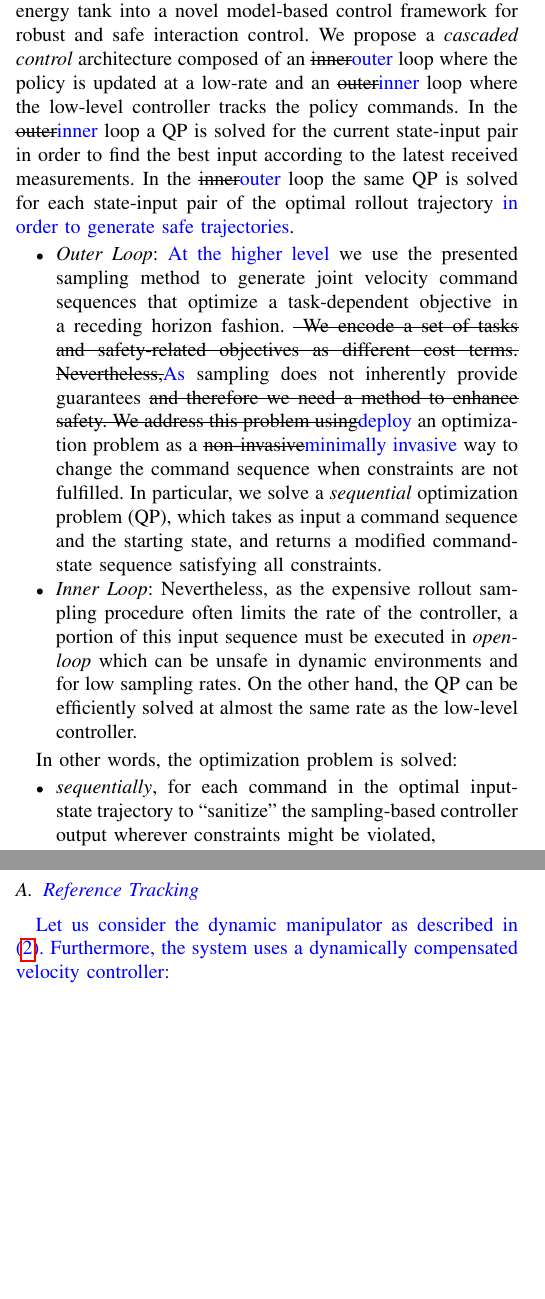
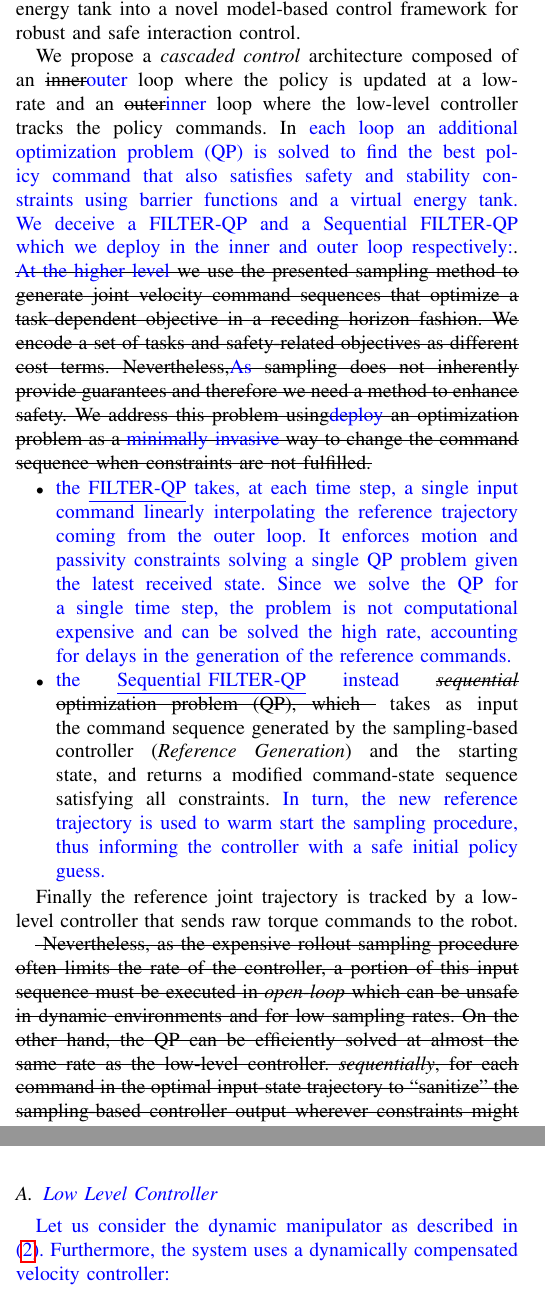
Before and after one commit to grizzi/phd2020_Giuseppe_Rizzi, a LaTeX paper (framework_manipulation/main.tex, which reads framework_manipulation/include/sections/control_method.tex): two parts of the columns of pages 5 and 6 of 18, joined at a grey line, cut so that both start at the same text, the shorter picture padded with empty space. Compiled offline with pdfLaTeX.

Commit message:
Updates from Overleaf

```diff
--- a/framework_manipulation/include/sections/control_method.tex
+++ b/framework_manipulation/include/sections/control_method.tex
@@ -1,17 +1,26 @@
 \section{Control Method} \label{sec:control_method}
 
-In this section we combine sampling, barrier functions and energy tank into a novel model-based control framework for robust and safe interaction control. We propose a \emph{cascaded control} architecture composed of an \remove{inner}\add{outer} loop where the policy is updated at a low-rate and an \remove{outer}\add{inner} loop  where the low-level controller tracks the policy commands. In the \remove{outer}\add{inner} loop a QP is solved for the current state-input pair in order to find the best input according to the latest received measurements. In the \remove{inner}\add{outer} loop the same QP is solved for each state-input pair of the optimal rollout trajectory \add{in order to generate safe trajectories}.
+In this section we combine sampling, barrier functions and energy tank into a novel model-based control framework for robust and safe interaction control.
+
+We propose a \emph{cascaded control} architecture composed of an \remove{inner}\add{outer} loop where the policy is updated at a low-rate and an \remove{outer}\add{inner} loop  where the low-level controller tracks the policy commands. In \add{each loop an additional optimization problem (QP) is solved to find the best policy command that also satisfies safety and stability constraints using barrier functions and a virtual energy tank. We deceive a FILTER-QP and a Sequential FILTER-QP which we deploy in the inner and outer loop respectively:}.
+\remove{
+\add{At the higher level} we use the presented sampling method to generate joint velocity command sequences that optimize a task-dependent objective in a receding horizon fashion.  We encode a set of tasks and safety-related objectives as different cost terms. Nevertheless,\add{As} sampling does not inherently provide guarantees and therefore we need a method to enhance safety. We address this problem using\add{deploy} an optimization problem as a \add{minimally invasive} way to change the command sequence when constraints are not fulfilled.}
 
 \begin{itemize}
-\item \emph{Outer Loop}: \add{At the higher level} we use the presented sampling method to generate joint velocity command sequences that optimize a task-dependent objective in a receding horizon fashion. \remove{ We encode a set of tasks and safety-related objectives as different cost terms. Nevertheless,}\add{As} sampling does not inherently provide guarantees \remove{and therefore we need a method to enhance safety. We address this problem using}\add{deploy} an optimization problem as a \remove{non-invasive}\add{minimally invasive} way to change the command sequence when constraints are not fulfilled. In particular, we solve a \textit{sequential} optimization problem (QP), which takes as input a command sequence and the starting state, and returns a modified command-state sequence satisfying all constraints.
-\item \emph{Inner Loop}: Nevertheless, as the expensive rollout sampling procedure often limits the rate of the controller, a portion of this input sequence must be executed in \textit{open-loop} which can be unsafe in dynamic environments and for low sampling rates. On the other hand, the QP can be efficiently solved at almost the same rate as the low-level controller.
+\item \add{the \underline{FILTER-QP} takes, at each time step, a single input command linearly interpolating the reference trajectory coming from the outer loop. It enforces motion and passivity constraints solving a single QP problem given the latest received state. Since we solve the QP for a single time step, the problem is not computational expensive and can be solved the high rate, accounting for delays in the generation of the reference commands. }
+\item \add{the \underline{Sequential FILTER-QP} instead} \remove{\textit{sequential} optimization problem (QP), which } takes as input the command sequence generated by the sampling-based controller (\textit{Reference Generation}) and the starting state, and returns a modified command-state sequence satisfying all constraints. \add{In turn, the new reference trajectory is used to warm start the sampling procedure, thus informing the controller with a safe initial policy guess.}
 \end{itemize}
 
-In other words, the optimization problem is solved:
-\begin{itemize}
-    \item \textit{sequentially}, for each command in the optimal input-state trajectory to ``sanitize" the sampling-based controller output wherever constraints might be violated,
-    \item \textit{point-wise}, for each command executed by the low-level controller, in order to account for different control rates.
-\end{itemize}
+Finally the reference joint trajectory is tracked by a low-level controller that sends raw torque commands to the robot.
+
+\remove{
+Nevertheless, as the expensive rollout sampling procedure often limits the rate of the controller, a portion of this input sequence must be executed in \textit{open-loop} which can be unsafe in dynamic environments and for low sampling rates. On the other hand, the QP can be efficiently solved at almost the same rate as the low-level controller.
+
+\textit{sequentially}, for each command in the optimal input-state trajectory to ``sanitize" the sampling-based controller output wherever constraints might be violated,
+
+\textit{point-wise}, for each command executed by the low-level controller, in order to account for different control rates.
+}
+
 The complete high-level schematic of the full framework is depicted in \fig~\ref{fig:block_scheme}.  \remove{Sequential and point-wise optimizations are denoted as Sequential FILTER-QP and FILTER-QP respectively and belong to the \textit{Trajectory Filtering} block of \fig~\ref{fig:block_scheme}.}
 
 The full method is amenable to different variants. In particular, by turning on/off filtering in the outer or inner control loop, we can synthesize four possible controller implementations. In the following we define with $\Pi_{*}$ each controller where $*$ can be $N,\ I,\ O,\ IO$:
@@ -45,7 +54,7 @@ In the following we present our cost formulation for the manipulation task. This
 
 While the safety objectives here are formulated on a kinematic level (obstacle avoidance, joint and cartesian limits), we are also interested in the robustness of the dynamical system during interaction, especially in cases of unexpected events that could compromise its stability. For this purpose, we complete the proposed framework with a passivity analysis and use an energy tank to bound the energy dissipated during the manipulation task. Passivity is guaranteed in the form of an additional constraint in the quadratic program and therefore naturally fits the proposed framework.
 
-\subsection{\add{Reference Tracking}}
+\subsection{\add{Low Level Controller}}
 \add{Let us consider the dynamic manipulator as described in \eqref{eq:eom}. Furthermore, the system uses a dynamically compensated velocity controller:}
 \begin{equation} \label{eq:low-level-control}
 \commandTorque = \add{\massMatrix \ddconfigRobotDesired} + \coriolis \dconfigRobotDesired + g(\configRobot) - \matr{K}_D \dconfigRobotError - \matr{K}_I \int_{0}^{\sigma} \dconfigRobotError\ dt,
```
